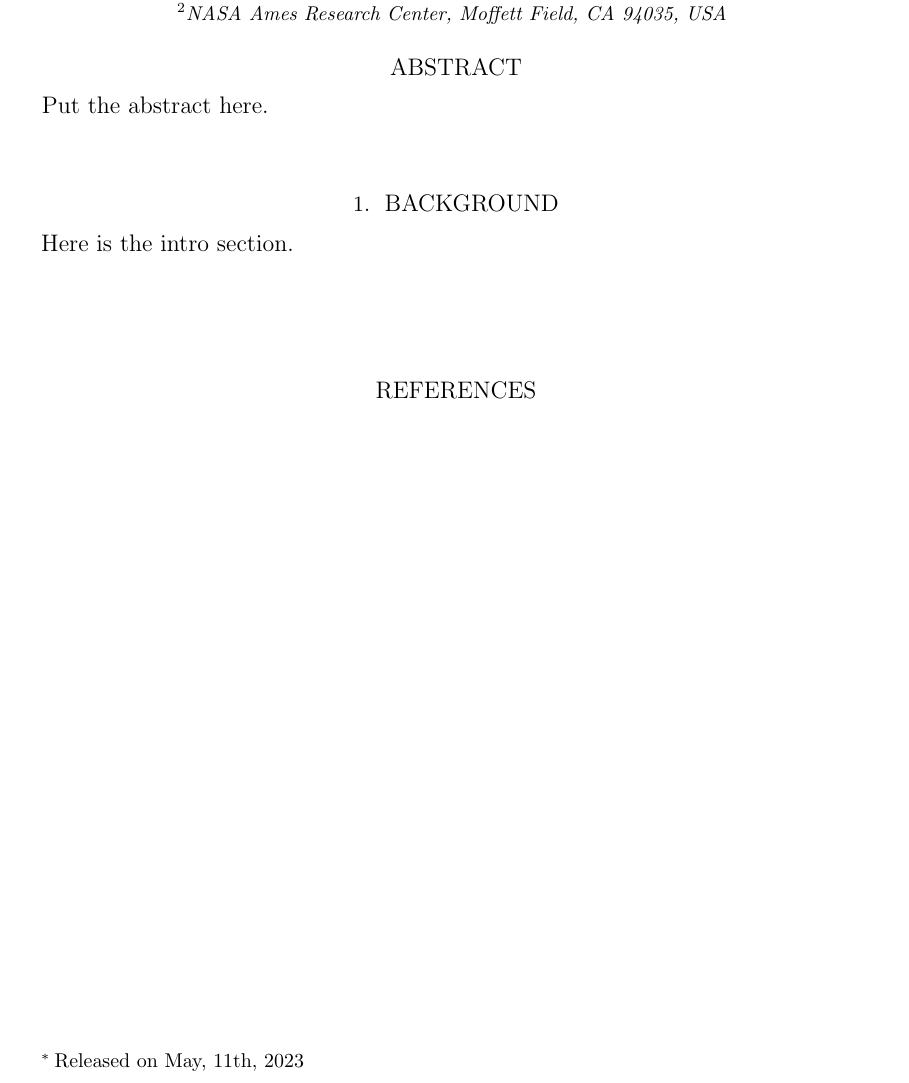
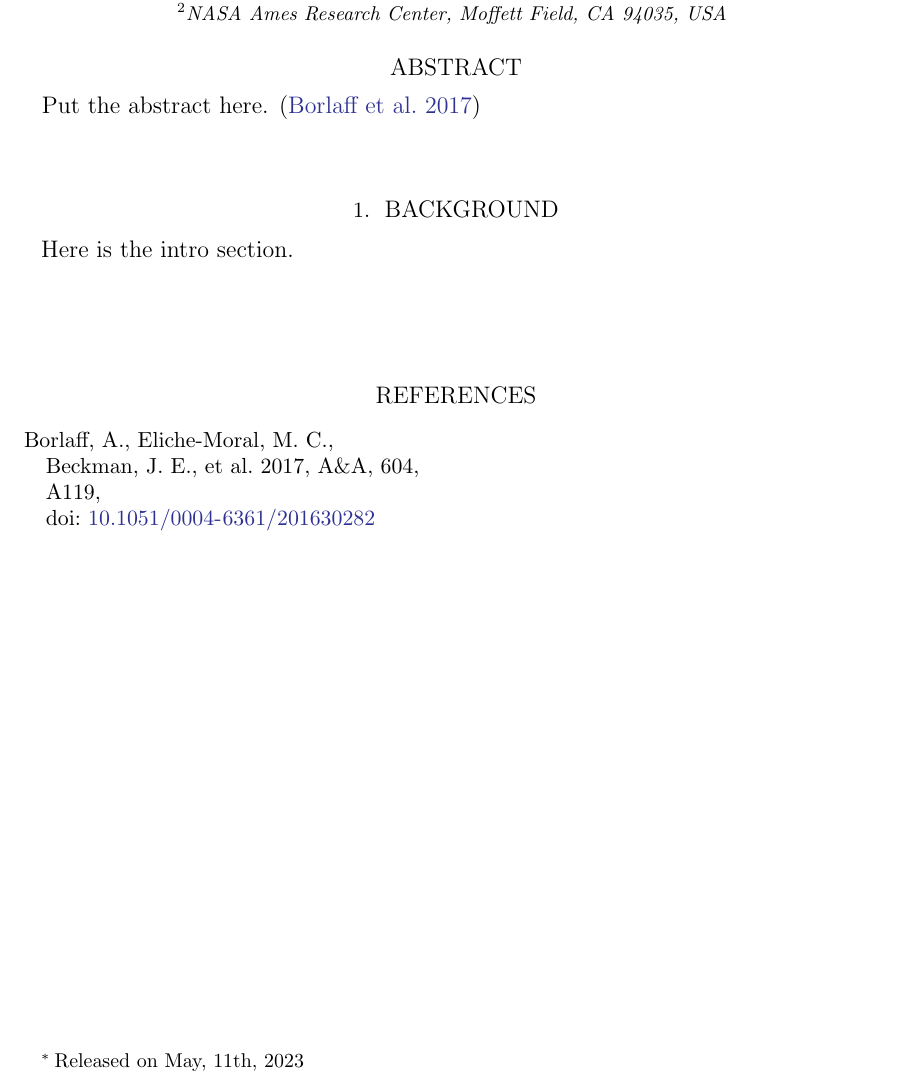
Before and after one commit to pmarcum/SAUNAS_III, a LaTeX paper (main.tex): part of the page, cut so that both start at the same text. Compiled offline with LaTeX, dvips and Ghostscript.

Commit message:
Update main.tex

```diff
--- a/main.tex
+++ b/main.tex
@@ -8,7 +8,7 @@
 
 \begin{abstract}
 Put the abstract here.
-%\citep{borlaff+2017aap604_119}
+\citep{borlaff+2017aap604_119}
 \end{abstract}
 
 \section{Background}
```
